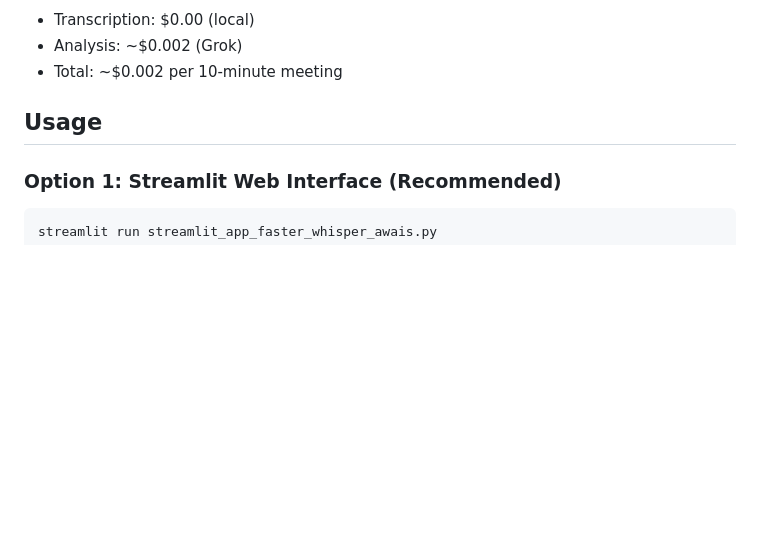
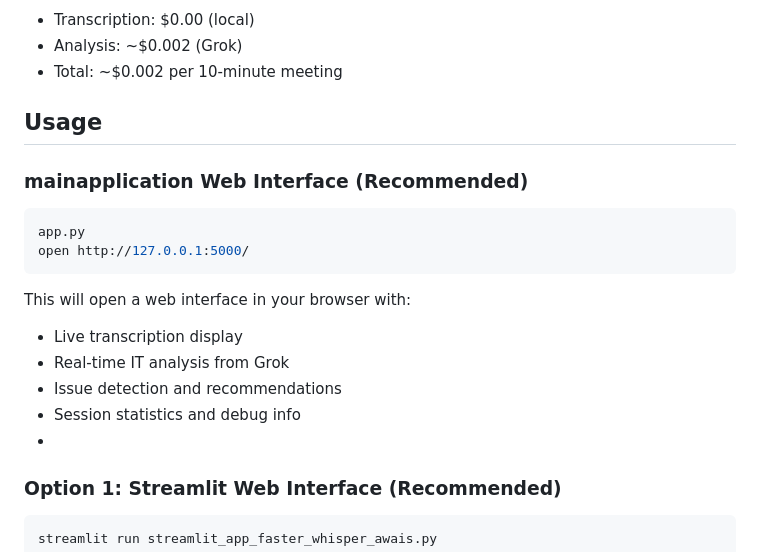
Before and after one commit to OWAIS086-web/meeting-analyzer, a Markdown page: README.md, the part around one of its changes. GitHub-like rendering; blank space fills up the shorter version.

````diff
--- a/README.md
+++ b/README.md
@@ -82,6 +82,19 @@ To get your xAI API key:
 
 ## Usage
 
+### mainapplication  Web Interface (Recommended)
+
+```bash
+app.py
+open http://127.0.0.1:5000/
+```
+
+This will open a web interface in your browser with:
+- Live transcription display
+- Real-time IT analysis from Grok
+- Issue detection and recommendations
+- Session statistics and debug info
+-
 ### Option 1: Streamlit Web Interface (Recommended)
 
 ```bash
````
Also changed, not shown: other parts of README.md (+1 -0 lines).
